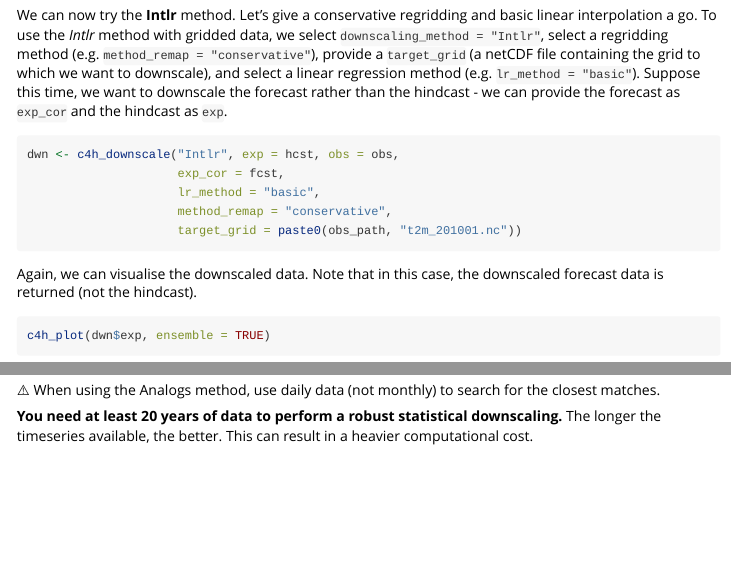
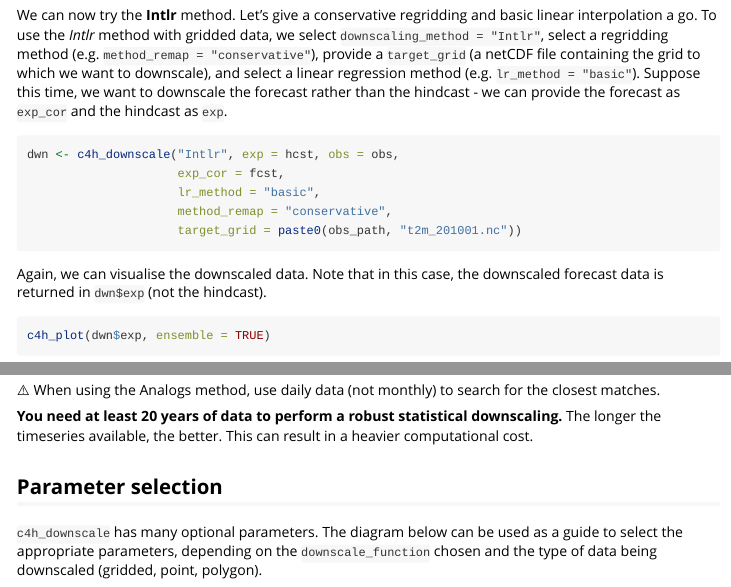
Before and after one commit to emilyrball/clim4health, an R Markdown document (vignettes/clim4health_downscaling.Rmd): the page in a window 1100 px wide, from 3960 px down, and a second part further down, joined at a grey line. Rendered offline with R 4.5, knitr and Pandoc, with nearby package versions.

Commit message:
Add flowchart for downscaling parameters

````diff
--- a/vignettes/clim4health_downscaling.Rmd
+++ b/vignettes/clim4health_downscaling.Rmd
@@ -196,7 +196,7 @@
                      target_grid = paste0(obs_path, "t2m_201001.nc"))
 ```
 
-Again, we can visualise the downscaled data. Note that in this case, the downscaled forecast data is returned (not the hindcast).
+Again, we can visualise the downscaled data. Note that in this case, the downscaled forecast data is returned in `dwn$exp` (not the hindcast).
 
 ```{r }
 c4h_plot(dwn$exp, ensemble = TRUE)
@@ -319,3 +319,11 @@
 ⚠️ When using the Analogs method, use daily data (not monthly) to search for the closest matches.
 
 **You need at least 20 years of data to perform a robust statistical downscaling.** The longer the timeseries available, the better. This can result in a heavier computational cost.
+
+## Parameter selection
+
+`c4h_downscale` has many optional parameters. The diagram below can be used as a guide to select the appropriate parameters, depending on the `downscale_function` chosen and the type of data being downscaled (gridded, point, polygon).
+
+```{r c4h_downscale_flowchart,fig.width=10, fig.height=10, fig.align='center', out.width='100%', echo= FALSE, fig.cap="Flowchart for selecting downscaling parameters. Dashed lines indicate optional arguments."}
+knitr::include_graphics("https://gitlab.earth.bsc.es/ghr/clim4health/-/blob/develop-vignettes/man/figures/c4h_downscale.png?ref_type=heads")
+```
````
Also changed, not shown: vignettes/clim4health_downscaling.Rmd (4 more changed lines), 1 other file.
